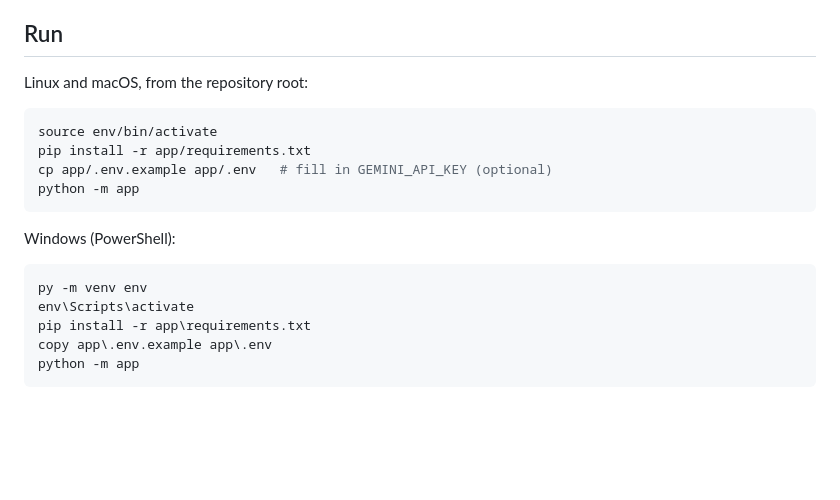
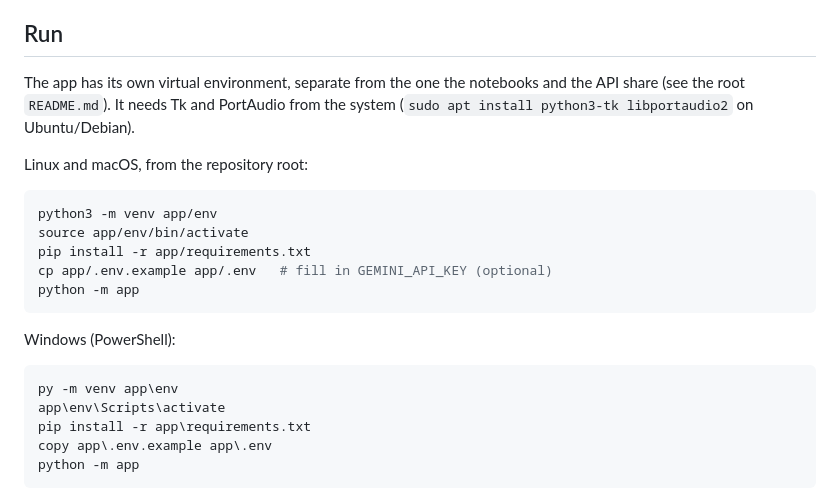
Before and after one commit to Jonathansl17/jarvis, a Markdown page: app/README.md, the part around the change. Rendered like a GitHub page; blank space fills up the shorter version.

````diff
--- a/app/README.md
+++ b/app/README.md
@@ -9,10 +9,16 @@ Windows and macOS.
 
 ## Run
 
+The app has its own virtual environment, separate from the one the
+notebooks and the API share (see the root `README.md`). It needs Tk and
+PortAudio from the system (`sudo apt install python3-tk libportaudio2` on
+Ubuntu/Debian).
+
 Linux and macOS, from the repository root:
 
 ```bash
-source env/bin/activate
+python3 -m venv app/env
+source app/env/bin/activate
 pip install -r app/requirements.txt
 cp app/.env.example app/.env   # fill in GEMINI_API_KEY (optional)
 python -m app
@@ -21,8 +27,8 @@ python -m app
 Windows (PowerShell):
 
 ```powershell
-py -m venv env
-env\Scripts\activate
+py -m venv app\env
+app\env\Scripts\activate
 pip install -r app\requirements.txt
 copy app\.env.example app\.env
 python -m app
````
Also changed, not shown: README.md (+83 -24 lines).
